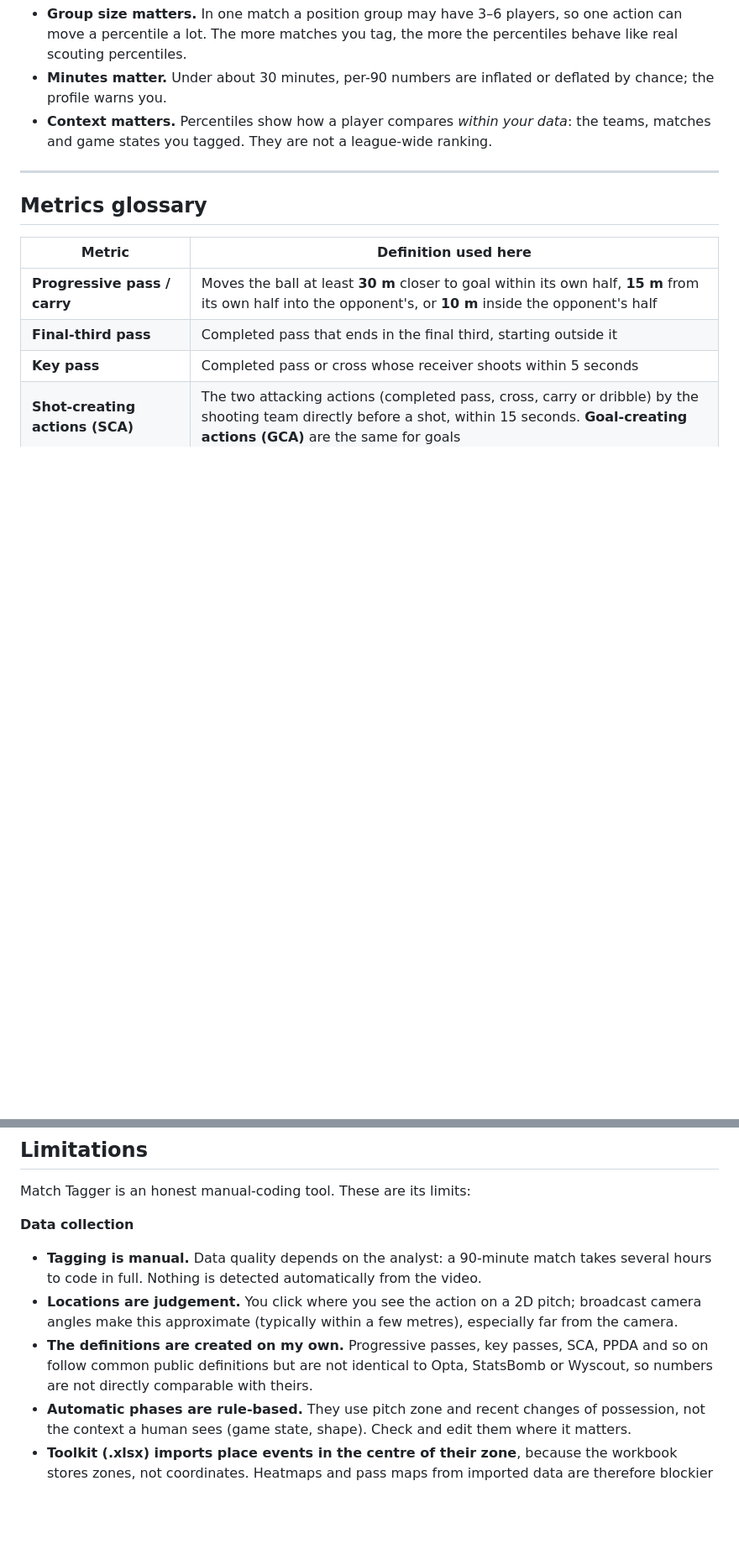
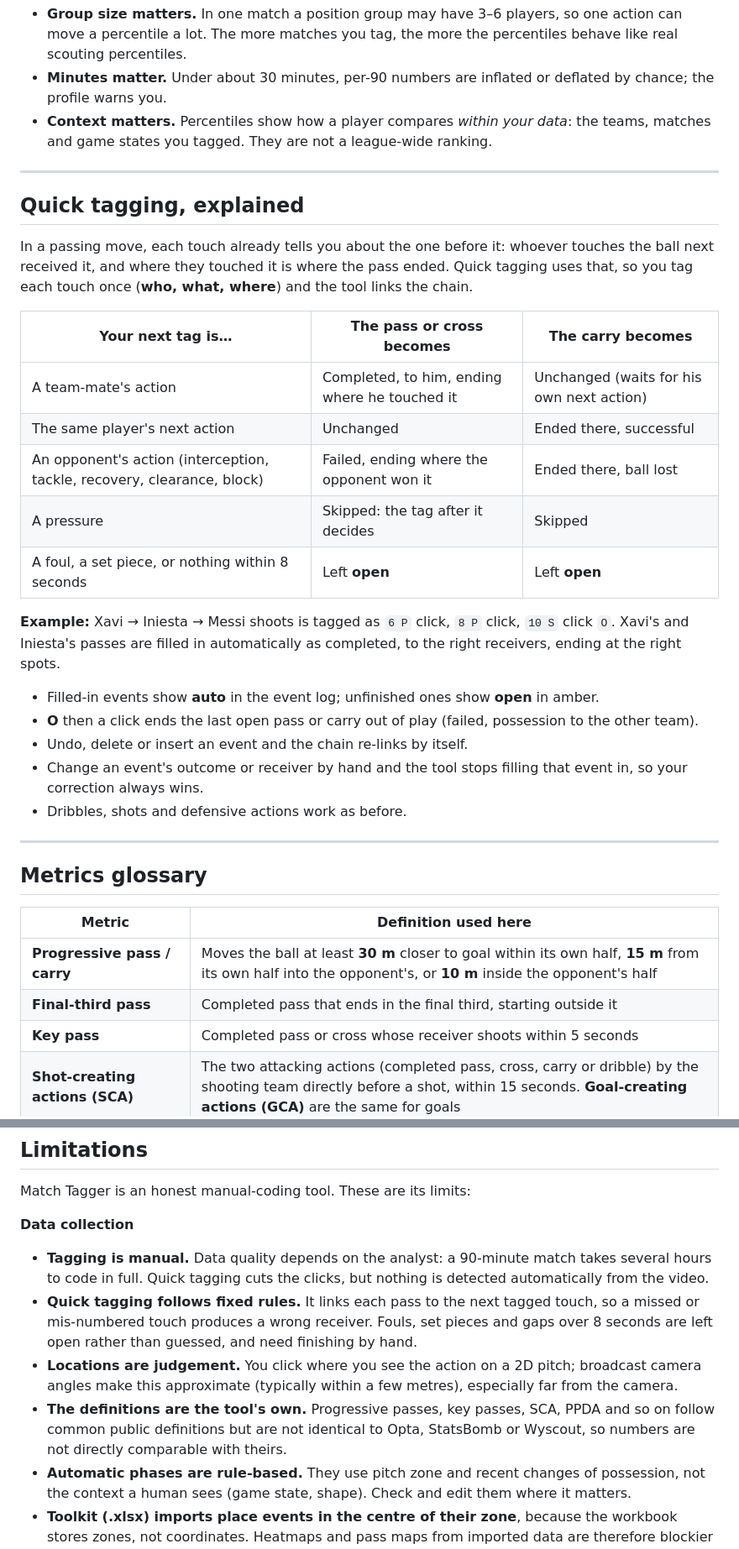
Before and after one commit to suryanshsomvanshi1996-creator/Match-Tagger, a Markdown page: README.md, 2 parts joined by grey strips. Shown at 84% size. Drawn GitHub-style; blank space fills up the shorter version.

```diff
--- a/README.md
+++ b/README.md
@@ -152,6 +160,27 @@ Both players are ranked against the same group (the one chosen by the template),
 
 ---
 
+## Quick tagging, explained
+In a passing move, each touch already tells you about the one before it: whoever touches the ball next received it, and where they touched it is where the pass ended. Quick tagging uses that, so you tag each touch once (**who, what, where**) and the tool links the chain.
+
+| Your next tag is… | The pass or cross becomes | The carry becomes |
+|---|---|---|
+| A team-mate's action | Completed, to him, ending where he touched it | Unchanged (waits for his own next action) |
+| The same player's next action | Unchanged | Ended there, successful |
+| An opponent's action (interception, tackle, recovery, clearance, block) | Failed, ending where the opponent won it | Ended there, ball lost |
+| A pressure | Skipped: the tag after it decides | Skipped |
+| A foul, a set piece, or nothing within 8 seconds | Left **open** | Left **open** |
+
+**Example:** Xavi → Iniesta → Messi shoots is tagged as `6 P` click, `8 P` click, `10 S` click `O`. Xavi's and Iniesta's passes are filled in automatically as completed, to the right receivers, ending at the right spots.
+
+- Filled-in events show **auto** in the event log; unfinished ones show **open** in amber.
+- **O** then a click ends the last open pass or carry out of play (failed, possession to the other team).
+- Undo, delete or insert an event and the chain re-links by itself.
+- Change an event's outcome or receiver by hand and the tool stops filling that event in, so your correction always wins.
+- Dribbles, shots and defensive actions work as before.
+
+---
+
 ## Metrics glossary
 | Metric | Definition used here |
 |---|---|
@@ -204,9 +237,10 @@ On phones and tablets every action has a tap button, so no keyboard is needed.
 Match Tagger is an honest manual-coding tool. These are its limits:
 
 **Data collection**
-- **Tagging is manual.** Data quality depends on the analyst: a 90-minute match takes several hours to code in full. Nothing is detected automatically from the video.
+- **Tagging is manual.** Data quality depends on the analyst: a 90-minute match takes several hours to code in full. Quick tagging cuts the clicks, but nothing is detected automatically from the video.
+- **Quick tagging follows fixed rules.** It links each pass to the next tagged touch, so a missed or mis-numbered touch produces a wrong receiver. Fouls, set pieces and gaps over 8 seconds are left open rather than guessed, and need finishing by hand.
 - **Locations are judgement.** You click where you see the action on a 2D pitch; broadcast camera angles make this approximate (typically within a few metres), especially far from the camera.
-- **The definitions are created on my own.** Progressive passes, key passes, SCA, PPDA and so on follow common public definitions but are not identical to Opta, StatsBomb or Wyscout, so numbers are not directly comparable with theirs.
+- **The definitions are the tool's own.** Progressive passes, key passes, SCA, PPDA and so on follow common public definitions but are not identical to Opta, StatsBomb or Wyscout, so numbers are not directly comparable with theirs.
 - **Automatic phases are rule-based.** They use pitch zone and recent changes of possession, not the context a human sees (game state, shape). Check and edit them where it matters.
 - **Toolkit (.xlsx) imports place events in the centre of their zone**, because the workbook stores zones, not coordinates. Heatmaps and pass maps from imported data are therefore blockier than from tagged data.
 
```
Also changed, not shown: other parts of README.md (+24 -12 lines).
